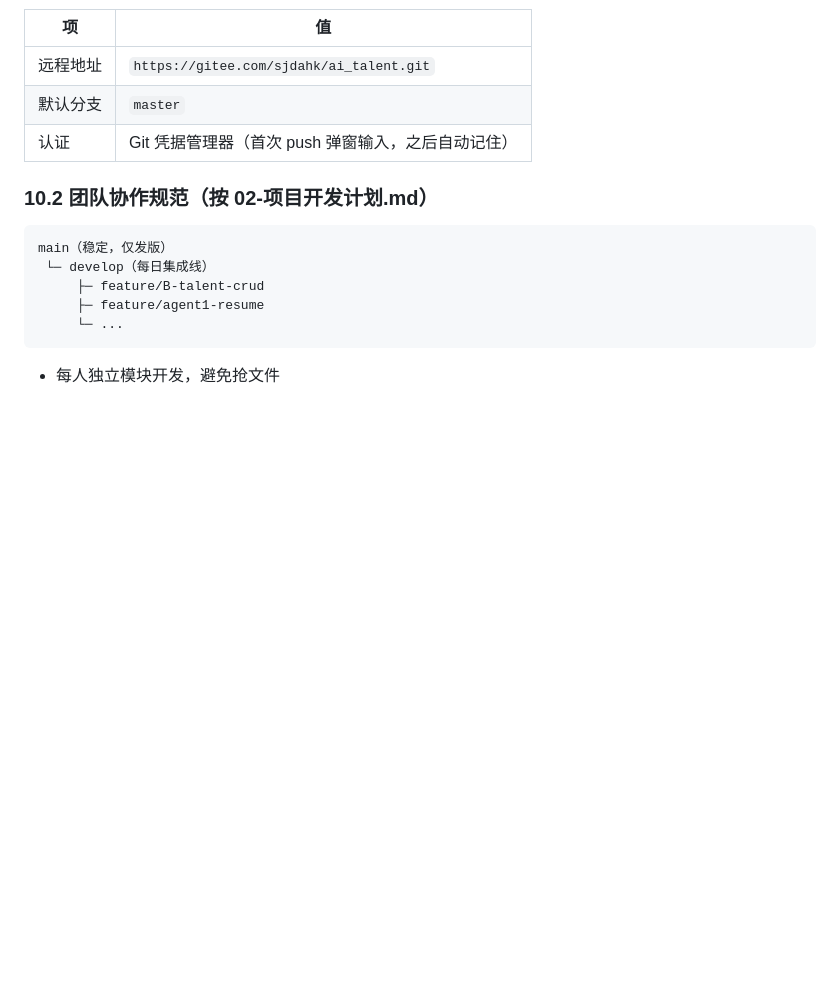
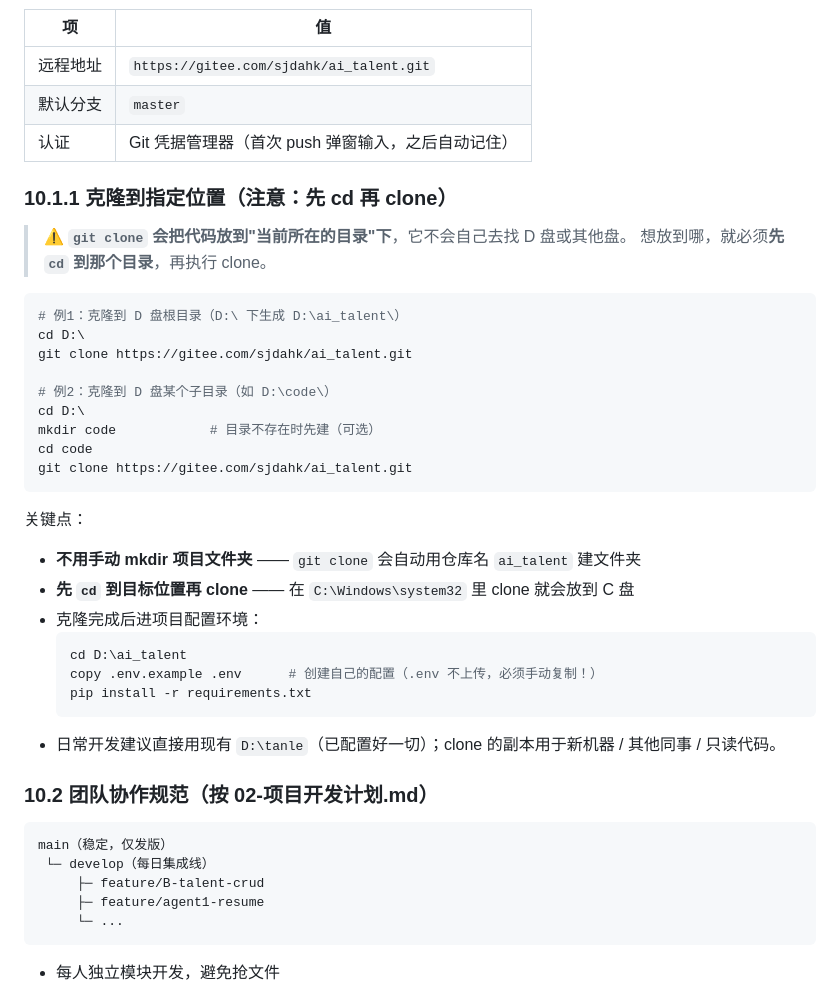
Before and after one commit to 2691240500guo-crypto/AI--, a Markdown page: docs/04-基座使用手册.md, the part around the change. Drawn GitHub-style; blank space fills up the shorter version.

Commit message:
docs: 手册补充 clone 需先 cd 到目标目录的注意点

````diff
--- a/docs/04-基座使用手册.md
+++ b/docs/04-基座使用手册.md
@@ -255,6 +255,34 @@ answer = rag.ask("profile", "张三擅长什么技术？")
 | 默认分支 | `master` |
 | 认证 | Git 凭据管理器（首次 push 弹窗输入，之后自动记住） |
 
+### 10.1.1 克隆到指定位置（注意：先 cd 再 clone）
+
+> ⚠️ **`git clone` 会把代码放到"当前所在的目录"下**，它不会自己去找 D 盘或其他盘。
+> 想放到哪，就必须**先 `cd` 到那个目录**，再执行 clone。
+
+```powershell
+# 例1：克隆到 D 盘根目录（D:\ 下生成 D:\ai_talent\）
+cd D:\
+git clone https://gitee.com/sjdahk/ai_talent.git
+
+# 例2：克隆到 D 盘某个子目录（如 D:\code\）
+cd D:\
+mkdir code            # 目录不存在时先建（可选）
+cd code
+git clone https://gitee.com/sjdahk/ai_talent.git
+```
+
+关键点：
+- **不用手动 mkdir 项目文件夹** —— `git clone` 会自动用仓库名 `ai_talent` 建文件夹
+- **先 `cd` 到目标位置再 clone** —— 在 `C:\Windows\system32` 里 clone 就会放到 C 盘
+- 克隆完成后进项目配置环境：
+  ```powershell
+  cd D:\ai_talent
+  copy .env.example .env      # 创建自己的配置（.env 不上传，必须手动复制！）
+  pip install -r requirements.txt
+  ```
+- 日常开发建议直接用现有 `D:\tanle`（已配置好一切）；clone 的副本用于新机器 / 其他同事 / 只读代码。
+
 ### 10.2 团队协作规范（按 02-项目开发计划.md）
 
 ```
````
